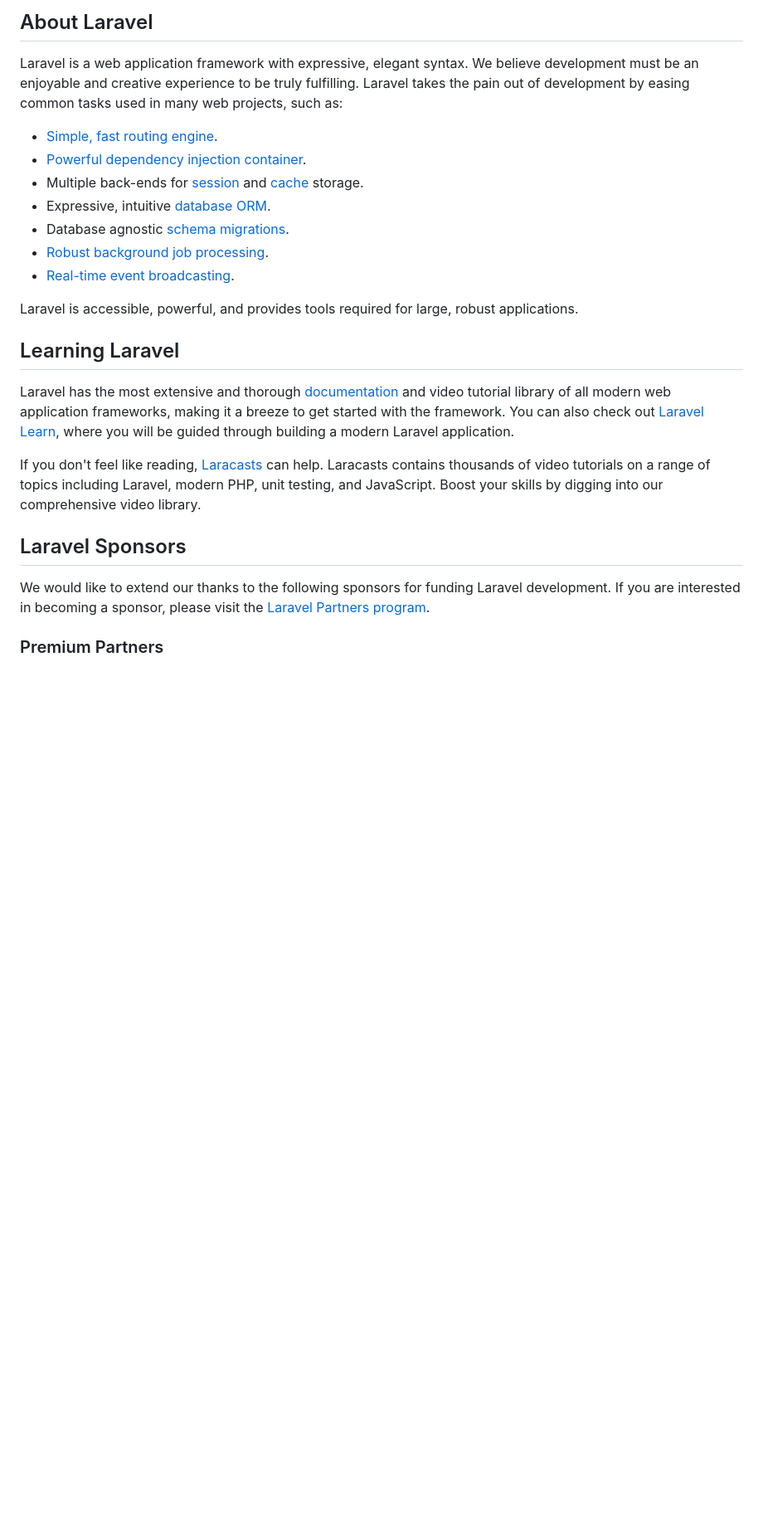
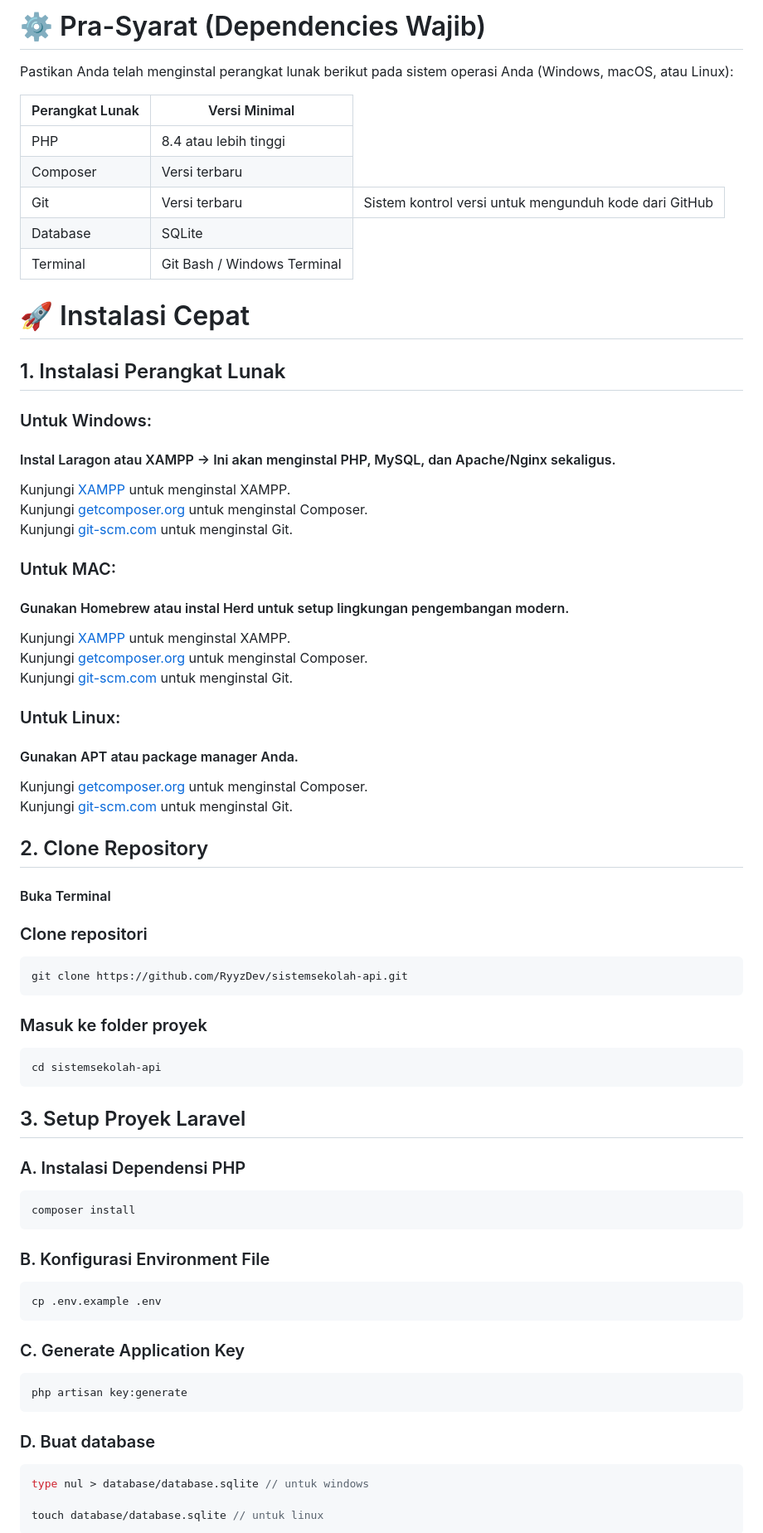
Before and after one commit to RyyzDev/sistemsekolah-api, a Markdown page: README.md, the part around one of its changes. Shown at 83% size. GitHub-like rendering; blank space fills up the shorter version.

Commit message:
readme: add tutorial setup

````diff
--- a/README.md
+++ b/README.md
@@ -9,27 +5,85 @@
 
-## About Laravel
+# ⚙️ Pra-Syarat (Dependencies Wajib)
+Pastikan Anda telah menginstal perangkat lunak berikut pada sistem operasi Anda (Windows, macOS, atau Linux):
 
-Laravel is a web application framework with expressive, elegant syntax. We believe development must be an enjoyable and creative experience to be truly fulfilling. Laravel takes the pain out of development by easing common tasks used in many web projects, such as:
+<table class="tg"><thead>
+  <tr>
+    <th class="tg-c3ow">Perangkat Lunak</th>
+    <th class="tg-c3ow">Versi Minimal</th>
+  </tr></thead>
+<tbody>
+  <tr>
+    <td class="tg-0pky">PHP</td>
+    <td class="tg-0pky">8.4 atau lebih tinggi</td>
+  </tr>
+  <tr>
+    <td class="tg-0pky">Composer</td>
+    <td class="tg-0pky">Versi terbaru</td>
+  </tr>
+  <tr>
+    <td class="tg-0pky">Git</td>
+    <td class="tg-0pky">Versi terbaru</td>
+    <td class="tg-0pky">Sistem kontrol versi untuk mengunduh kode dari GitHub</td>
+  </tr>
+  <tr>
+    <td class="tg-0pky">Database</td>
+    <td class="tg-0pky">SQLite</td>
+  </tr>
+  <tr>
+    <td class="tg-0pky">Terminal</td>
+    <td class="tg-0pky">Git Bash / Windows Terminal</td>
+  </tr>
+</tbody></table>
 
-- [Simple, fast routing engine](https://laravel.com/docs/routing).
-- [Powerful dependency injection container](https://laravel.com/docs/container).
-- Multiple back-ends for [session](https://laravel.com/docs/session) and [cache](https://laravel.com/docs/cache) storage.
-- Expressive, intuitive [database ORM](https://laravel.com/docs/eloquent).
-- Database agnostic [schema migrations](https://laravel.com/docs/migrations).
-- [Robust background job processing](https://laravel.com/docs/queues).
-- [Real-time event broadcasting](https://laravel.com/docs/broadcasting).
 
-Laravel is accessible, powerful, and provides tools required for large, robust applications.
 
-## Learning Laravel
 
-Laravel has the most extensive and thorough [documentation](https://laravel.com/docs) and video tutorial library of all modern web application frameworks, making it a breeze to get started with the framework. You can also check out [Laravel Learn](https://laravel.com/learn), where you will be guided through building a modern Laravel application.
+# 🚀 Instalasi Cepat
+## 1. Instalasi Perangkat Lunak
+### Untuk Windows:
+#### Instal Laragon atau XAMPP → Ini akan menginstal PHP, MySQL, dan Apache/Nginx sekaligus.<br/>
+Kunjungi <a href="https://www.apachefriends.org/download.html">XAMPP</a> untuk menginstal XAMPP.<br/>
+Kunjungi <a href="https://getcomposer.org">getcomposer.org</a> untuk menginstal Composer.<br/>
+Kunjungi <a href="https://git-scm.com">git-scm.com</a> untuk menginstal Git.
 
-If you don't feel like reading, [Laracasts](https://laracasts.com) can help. Laracasts contains thousands of video tutorials on a range of topics including Laravel, modern PHP, unit testing, and JavaScript. Boost your skills by digging into our comprehensive video library.
+### Untuk MAC:
+#### Gunakan Homebrew atau instal Herd untuk setup lingkungan pengembangan modern.<br/>
+Kunjungi <a href="https://www.apachefriends.org/download.html">XAMPP</a> untuk menginstal XAMPP.<br/>
+Kunjungi <a href="https://getcomposer.org">getcomposer.org</a> untuk menginstal Composer.<br/>
+Kunjungi <a href="https://git-scm.com">git-scm.com</a> untuk menginstal Git.
 
-## Laravel Sponsors
+### Untuk Linux:
+#### Gunakan APT atau package manager Anda.<br/>
+Kunjungi <a href="https://getcomposer.org">getcomposer.org</a> untuk menginstal Composer.<br/>
+Kunjungi <a href="https://git-scm.com">git-scm.com</a> untuk menginstal Git.
 
-We would like to extend our thanks to the following sponsors for funding Laravel development. If you are interested in becoming a sponsor, please visit the [Laravel Partners program](https://partners.laravel.com).
+## 2. Clone Repository
+#### Buka Terminal
+### Clone repositori
+```typescript
+git clone https://github.com/RyyzDev/sistemsekolah-api.git
+```
+### Masuk ke folder proyek
+```typescript
+cd sistemsekolah-api
+```
+## 3. Setup Proyek Laravel
+### A. Instalasi Dependensi PHP
+```typescript
+composer install
+```
+### B. Konfigurasi Environment File
+```typescript
+cp .env.example .env
+```
+### C. Generate Application Key
+```typescript
+php artisan key:generate
+```
+### D. Buat database
+```typescript
+type nul > database/database.sqlite // untuk windows
 
-### Premium Partners
+touch database/database.sqlite // untuk linux
+```
 
````
Also changed, not shown: other parts of README.md (+20 -27 lines).
